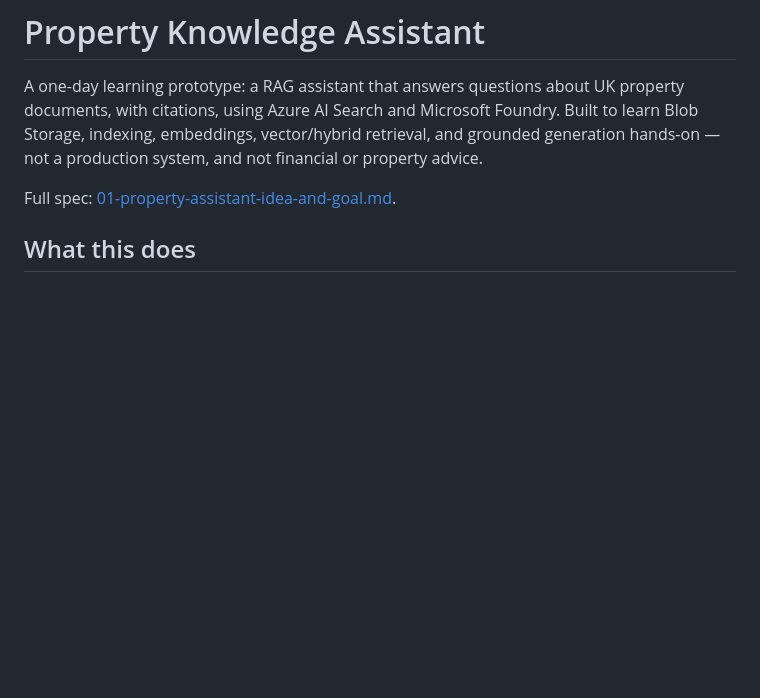
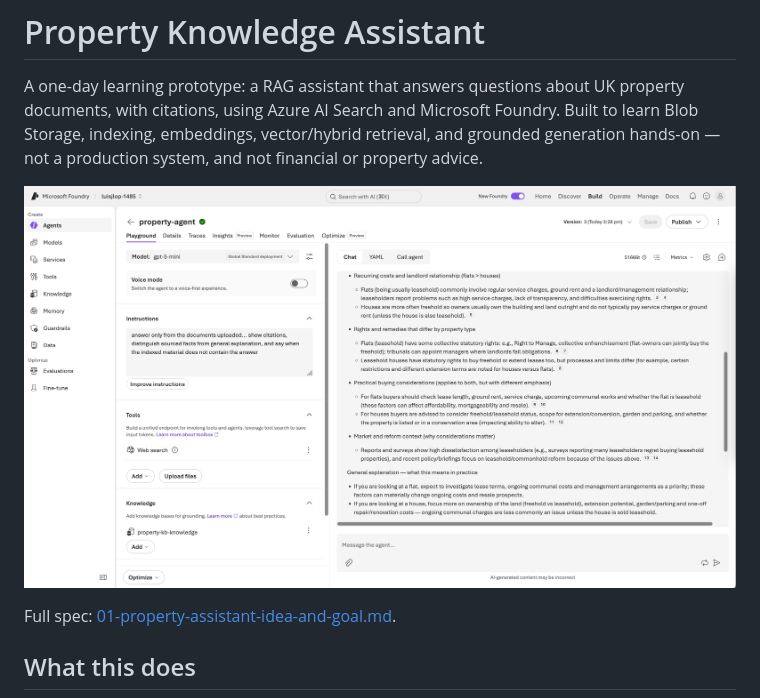
Before and after one commit to LuisJLopez/azure-rag-property-assistant, a Markdown page: README.md, the part around the change. Drawn GitHub-style; pictures changed too: screenshots/05-flats-vs-houses-comparison.png (added); blank space fills up the shorter version.

Commit message:
Show the flats-vs-houses answer at the top of the README
A single hero screenshot of a grounded, cited answer makes the result
visible immediately, rather than requiring a scroll to the Status
section.

```diff
--- a/README.md
+++ b/README.md
@@ -5,6 +5,8 @@ property documents, with citations, using Azure AI Search and Microsoft
 Foundry. Built to learn Blob Storage, indexing, embeddings, vector/hybrid
 retrieval, and grounded generation hands-on — not a production system, and
 not financial or property advice.
+
+![Grounded, cited answer comparing flats and houses](screenshots/05-flats-vs-houses-comparison.png)
 
 Full spec: [01-property-assistant-idea-and-goal.md](01-property-assistant-idea-and-goal.md).
 
```
